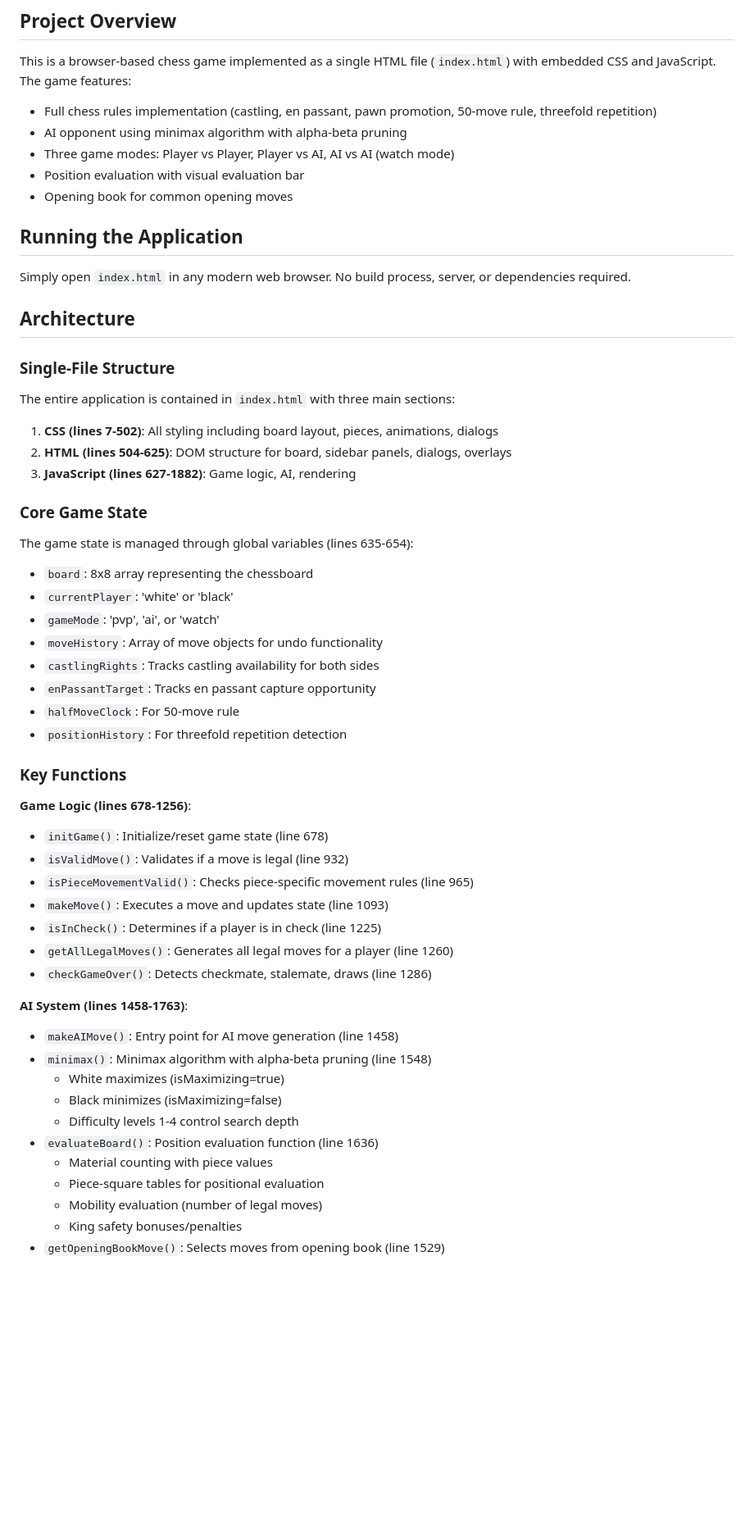
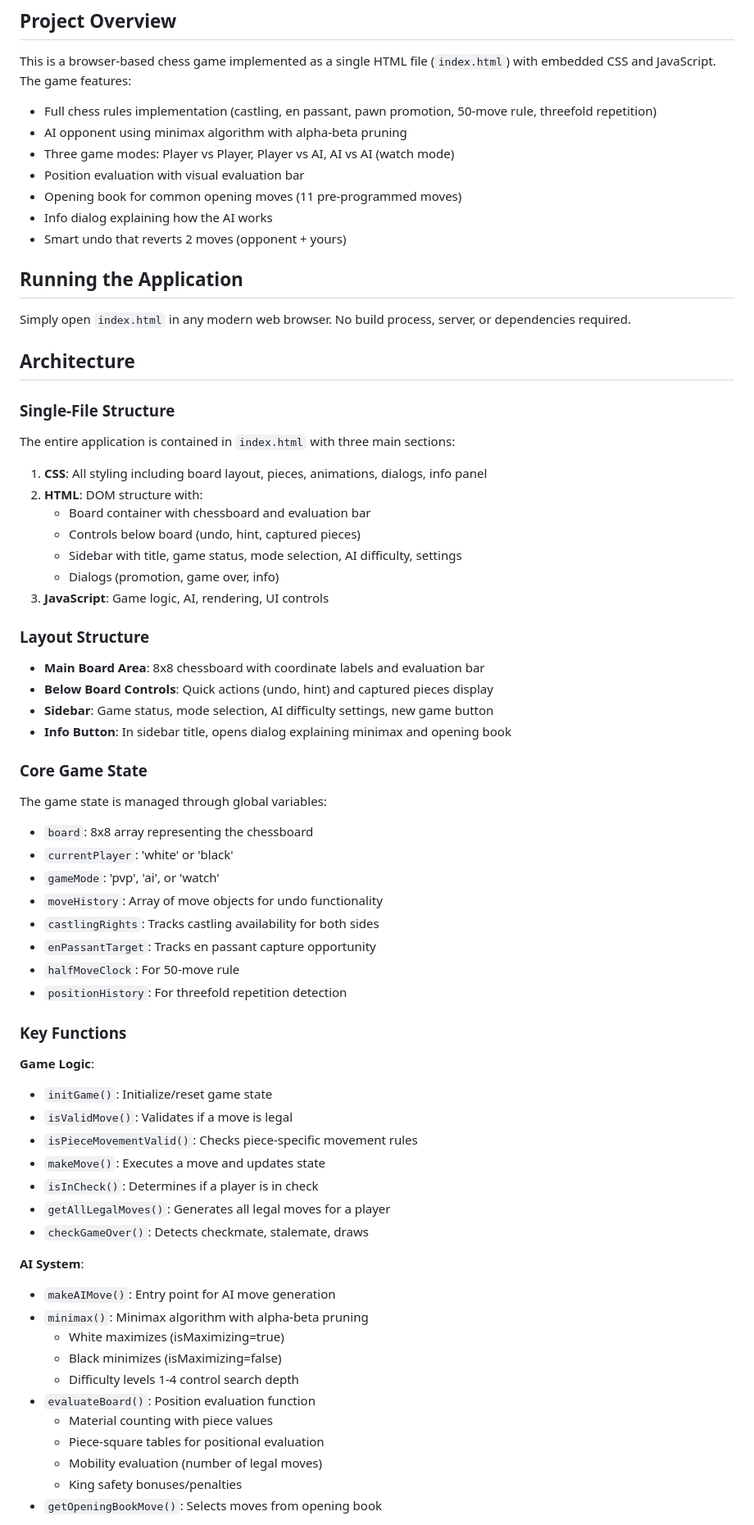
Before and after one commit to tomcoolpxl/coolchess, a Markdown page: CLAUDE.md, the part around one of its changes. Shown at 82% size. Drawn GitHub-style; blank space fills up the shorter version.

```diff
--- a/CLAUDE.md
+++ b/CLAUDE.md
@@ -9,7 +9,9 @@ This is a browser-based chess game implemented as a single HTML file (`index.htm
 - AI opponent using minimax algorithm with alpha-beta pruning
 - Three game modes: Player vs Player, Player vs AI, AI vs AI (watch mode)
 - Position evaluation with visual evaluation bar
-- Opening book for common opening moves
+- Opening book for common opening moves (11 pre-programmed moves)
+- Info dialog explaining how the AI works
+- Smart undo that reverts 2 moves (opponent + yours)
 
 ## Running the Application
 
@@ -21,13 +23,24 @@ Simply open `index.html` in any modern web browser. No build process, server, or
 
 The entire application is contained in `index.html` with three main sections:
 
-1. **CSS (lines 7-502)**: All styling including board layout, pieces, animations, dialogs
-2. **HTML (lines 504-625)**: DOM structure for board, sidebar panels, dialogs, overlays
-3. **JavaScript (lines 627-1882)**: Game logic, AI, rendering
+1. **CSS**: All styling including board layout, pieces, animations, dialogs, info panel
+2. **HTML**: DOM structure with:
+   - Board container with chessboard and evaluation bar
+   - Controls below board (undo, hint, captured pieces)
+   - Sidebar with title, game status, mode selection, AI difficulty, settings
+   - Dialogs (promotion, game over, info)
+3. **JavaScript**: Game logic, AI, rendering, UI controls
+
+### Layout Structure
+
+- **Main Board Area**: 8x8 chessboard with coordinate labels and evaluation bar
+- **Below Board Controls**: Quick actions (undo, hint) and captured pieces display
+- **Sidebar**: Game status, mode selection, AI difficulty settings, new game button
+- **Info Button**: In sidebar title, opens dialog explaining minimax and opening book
 
 ### Core Game State
 
-The game state is managed through global variables (lines 635-654):
+The game state is managed through global variables:
 - `board`: 8x8 array representing the chessboard
 - `currentPlayer`: 'white' or 'black'
 - `gameMode`: 'pvp', 'ai', or 'watch'
@@ -39,25 +52,25 @@ The game state is managed through global variables (lines 635-654):
 
 ### Key Functions
 
-**Game Logic (lines 678-1256)**:
-- `initGame()`: Initialize/reset game state (line 678)
-- `isValidMove()`: Validates if a move is legal (line 932)
-- `isPieceMovementValid()`: Checks piece-specific movement rules (line 965)
-- `makeMove()`: Executes a move and updates state (line 1093)
-- `isInCheck()`: Determines if a player is in check (line 1225)
-- `getAllLegalMoves()`: Generates all legal moves for a player (line 1260)
-- `checkGameOver()`: Detects checkmate, stalemate, draws (line 1286)
+**Game Logic**:
+- `initGame()`: Initialize/reset game state
+- `isValidMove()`: Validates if a move is legal
+- `isPieceMovementValid()`: Checks piece-specific movement rules
+- `makeMove()`: Executes a move and updates state
+- `isInCheck()`: Determines if a player is in check
+- `getAllLegalMoves()`: Generates all legal moves for a player
+- `checkGameOver()`: Detects checkmate, stalemate, draws
 
-**AI System (lines 1458-1763)**:
-- `makeAIMove()`: Entry point for AI move generation (line 1458)
-- `minimax()`: Minimax algorithm with alpha-beta pruning (line 1548)
+**AI System**:
+- `makeAIMove()`: Entry point for AI move generation
+- `minimax()`: Minimax algorithm with alpha-beta pruning
   - White maximizes (isMaximizing=true)
   - Black minimizes (isMaximizing=false)
   - Difficulty levels 1-4 control search depth
-- `evaluateBoard()`: Position evaluation function (line 1636)
+- `evaluateBoard()`: Position evaluation function
   - Material counting with piece values
   - Piece-square tables for positional evaluation
   - Mobility evaluation (number of legal moves)
   - King safety bonuses/penalties
-- `getOpeningBookMove()`: Selects moves from opening book (line 1529)
+- `getOpeningBookMove()`: Selects moves from opening book
 
```
Also changed, not shown: other parts of CLAUDE.md (+38 -33 lines), README.md (+8 -6 lines).
